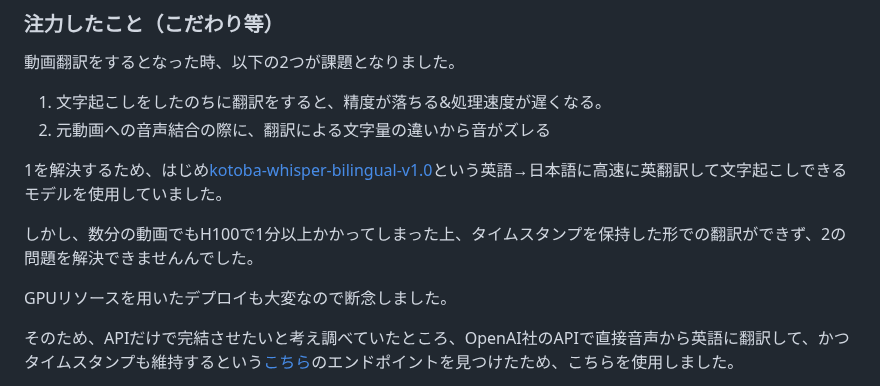
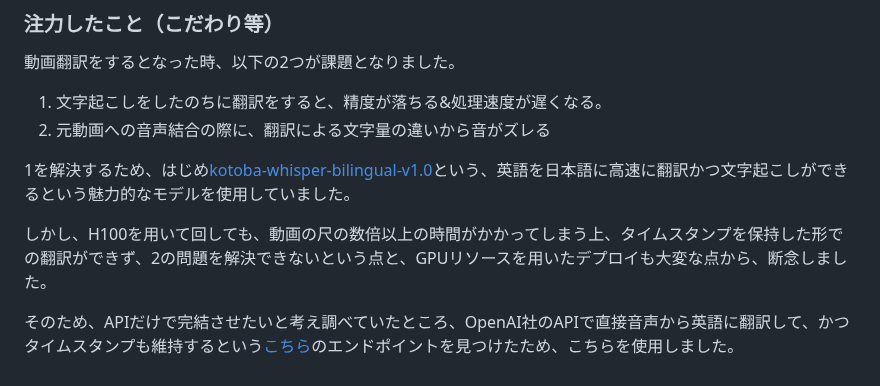
Before and after one commit to jphacks/tk_2408, a Markdown page: README.md, the part around the change. Rendered like a GitHub page.

```diff
--- a/README.md
+++ b/README.md
@@ -78,11 +78,9 @@ BGMについてはシンプルな音源分離モデルで可能と考えてい
 1. 文字起こしをしたのちに翻訳をすると、精度が落ちる&処理速度が遅くなる。
 2. 元動画への音声結合の際に、翻訳による文字量の違いから音がズレる
 
-1を解決するため、はじめ[kotoba-whisper-bilingual-v1.0](https://huggingface.co/kotoba-tech/kotoba-whisper-bilingual-v1.0)という英語→日本語に高速に英翻訳して文字起こしできるモデルを使用していました。
+1を解決するため、はじめ[kotoba-whisper-bilingual-v1.0](https://huggingface.co/kotoba-tech/kotoba-whisper-bilingual-v1.0)という、英語を日本語に高速に翻訳かつ文字起こしができるという魅力的なモデルを使用していました。
 
-しかし、数分の動画でもH100で1分以上かかってしまった上、タイムスタンプを保持した形での翻訳ができず、2の問題を解決できませんんでした。
-
-GPUリソースを用いたデプロイも大変なので断念しました。
+しかし、H100を用いて回しても、動画の尺の数倍以上の時間がかかってしまう上、タイムスタンプを保持した形での翻訳ができず、2の問題を解決できないという点と、GPUリソースを用いたデプロイも大変な点から、断念しました。
 
 そのため、APIだけで完結させたいと考え調べていたところ、OpenAI社のAPIで直接音声から英語に翻訳して、かつタイムスタンプも維持するという[こちら](https://platform.openai.com/docs/api-reference/audio/verbose-json-object)のエンドポイントを見つけたため、こちらを使用しました。
 
```
